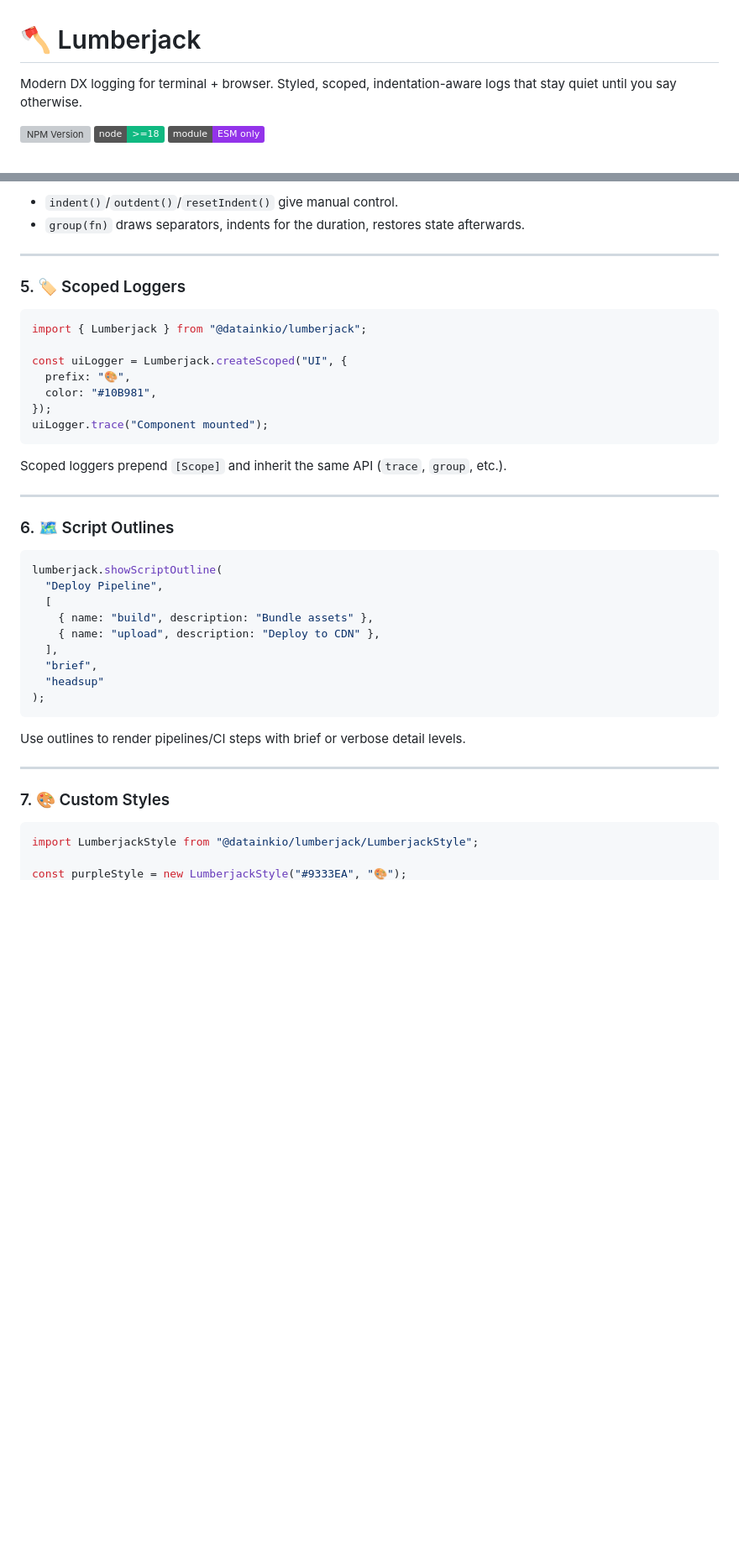
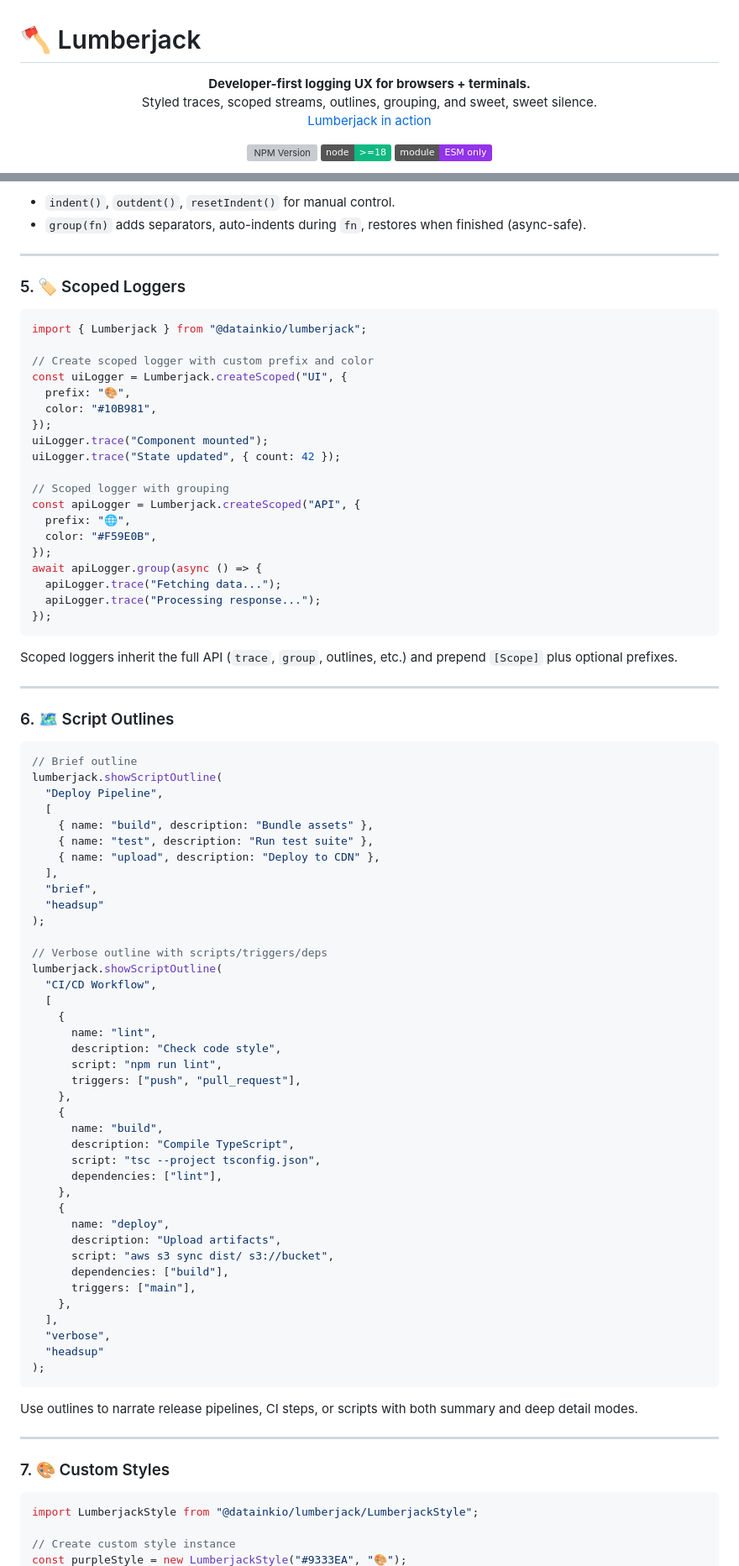
Before and after one commit to datainkio/lumberjack, a Markdown page: README.md, 2 parts joined by grey strips. Shown at 84% size. Drawn GitHub-style; badges without logos; blank space fills up the shorter version; grey boxes are pictures that could not be loaded.

````diff
--- a/README.md
+++ b/README.md
@@ -1,4 +1,8 @@
 # 🪓 Lumberjack
 
-Modern DX logging for terminal + browser. Styled, scoped, indentation-aware logs that stay quiet until you say otherwise.
+<p align="center">
+  <strong>Developer-first logging UX for browsers + terminals.</strong><br>
+  Styled traces, scoped streams, outlines, grouping, and sweet, sweet silence.<br>
+  <a href="lumberjack/demo/index.html">Lumberjack in action</a>
+</p>
 
@@ -98,7 +137,7 @@ await lumberjack.group(async () => {
 ```
 
-- `indent()`/`outdent()`/`resetIndent()` give manual control.
-- `group(fn)` draws separators, indents for the duration, restores state afterwards.
+- `indent()`, `outdent()`, `resetIndent()` for manual control.
+- `group(fn)` adds separators, auto-indents during `fn`, restores when finished (async-safe).
 
 ---
 
@@ -107,32 +146,74 @@ await lumberjack.group(async () => {
 ```javascript
 import { Lumberjack } from "@datainkio/lumberjack";
 
+// Create scoped logger with custom prefix and color
 const uiLogger = Lumberjack.createScoped("UI", {
   prefix: "🎨",
   color: "#10B981",
 });
 uiLogger.trace("Component mounted");
+uiLogger.trace("State updated", { count: 42 });
+
+// Scoped logger with grouping
+const apiLogger = Lumberjack.createScoped("API", {
+  prefix: "🌐",
+  color: "#F59E0B",
+});
+await apiLogger.group(async () => {
+  apiLogger.trace("Fetching data...");
+  apiLogger.trace("Processing response...");
+});
 ```
 
-Scoped loggers prepend `[Scope]` and inherit the same API (`trace`, `group`, etc.).
+Scoped loggers inherit the full API (`trace`, `group`, outlines, etc.) and prepend `[Scope]` plus optional prefixes.
 
 ---
 
 ### 6. 🗺️ Script Outlines
 
 ```javascript
+// Brief outline
 lumberjack.showScriptOutline(
   "Deploy Pipeline",
   [
     { name: "build", description: "Bundle assets" },
+    { name: "test", description: "Run test suite" },
     { name: "upload", description: "Deploy to CDN" },
   ],
   "brief",
   "headsup"
 );
+
+// Verbose outline with scripts/triggers/deps
+lumberjack.showScriptOutline(
+  "CI/CD Workflow",
+  [
+    {
+      name: "lint",
+      description: "Check code style",
+      script: "npm run lint",
+      triggers: ["push", "pull_request"],
+    },
+    {
+      name: "build",
+      description: "Compile TypeScript",
+      script: "tsc --project tsconfig.json",
+      dependencies: ["lint"],
+    },
+    {
+      name: "deploy",
+      description: "Upload artifacts",
+      script: "aws s3 sync dist/ s3://bucket",
+      dependencies: ["build"],
+      triggers: ["main"],
+    },
+  ],
+  "verbose",
+  "headsup"
+);
 ```
 
-Use outlines to render pipelines/CI steps with brief or verbose detail levels.
+Use outlines to narrate release pipelines, CI steps, or scripts with both summary and deep detail modes.
 
 ---
 
@@ -141,4 +222,5 @@ Use outlines to render pipelines/CI steps with brief or verbose detail levels.
 ```javascript
 import LumberjackStyle from "@datainkio/lumberjack/LumberjackStyle";
 
+// Create custom style instance
 const purpleStyle = new LumberjackStyle("#9333EA", "🎨");
````
Also changed, not shown: other parts of README.md (+108 -84 lines).
